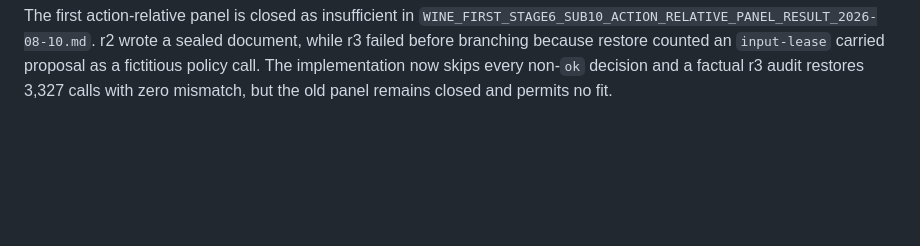
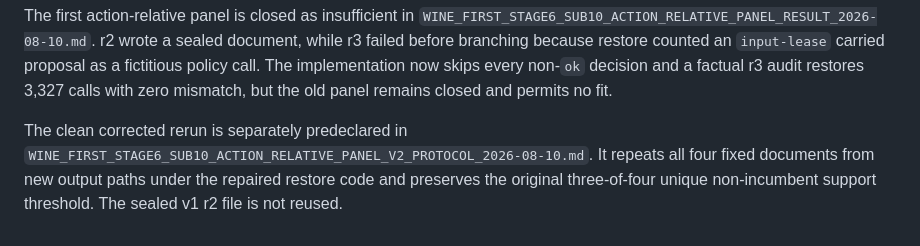
Before and after one commit to N0zoM1z0/touhou-solver-th06-rl, a Markdown page: docs/WINE_FIRST_LEARNING_PLAN_2026-08-10.md, the part around the change. GitHub-like rendering; blank space fills up the shorter version.

Commit message:
Predeclare corrected sub10 label panel

```diff
--- a/docs/WINE_FIRST_LEARNING_PLAN_2026-08-10.md
+++ b/docs/WINE_FIRST_LEARNING_PLAN_2026-08-10.md
@@ -488,3 +488,9 @@ a sealed document, while r3 failed before branching because restore counted an
 `input-lease` carried proposal as a fictitious policy call. The implementation
 now skips every non-`ok` decision and a factual r3 audit restores 3,327 calls
 with zero mismatch, but the old panel remains closed and permits no fit.
+
+The clean corrected rerun is separately predeclared in
+`WINE_FIRST_STAGE6_SUB10_ACTION_RELATIVE_PANEL_V2_PROTOCOL_2026-08-10.md`.
+It repeats all four fixed documents from new output paths under the repaired
+restore code and preserves the original three-of-four unique non-incumbent
+support threshold. The sealed v1 r2 file is not reused.
```
Also changed, not shown: START_HERE.md (+4 -0 lines), docs/WINE_FIRST_STAGE6_SUB10_ACTION_RELATIVE_PANEL_V2_PROTOCOL_2026-08-10.md (added, +57 -0 lines).
